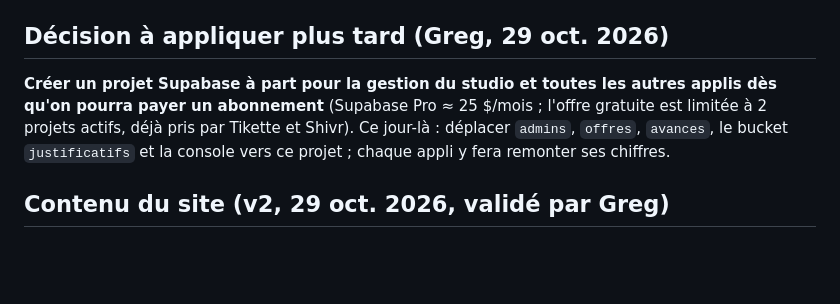
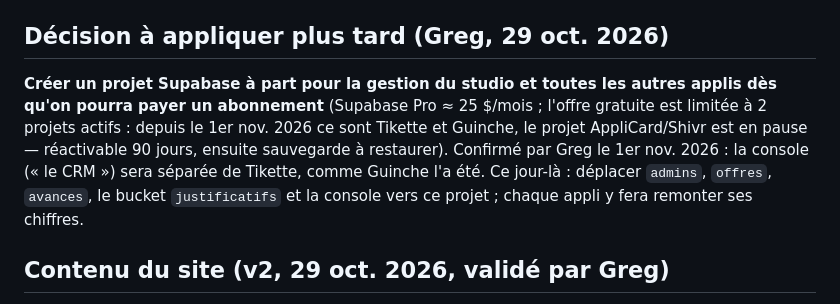
Before and after one commit to Yoobabab/EggNotFoundGestion, a Markdown page: CLAUDE.md, the part around the change. GitHub-like rendering; blank space fills up the shorter version.

Commit message:
Note : console à séparer de Tikette, AppliCard en pause, Guinche a son projet
Co-Authored-By: Claude Opus 5.5 <noreply@anthropic.com>
Claude-Session: https://claude.ai/code/session_014kyQ3rwU95VCZ3Jc6fWv1Q

```diff
--- a/CLAUDE.md
+++ b/CLAUDE.md
@@ -10,7 +10,7 @@ Site réservé à Greg et Yvan (studio Egg Not Found, 50/50) : chiffres de toute
 
 ## Décision à appliquer plus tard (Greg, 29 oct. 2026)
 
-**Créer un projet Supabase à part pour la gestion du studio et toutes les autres applis dès qu'on pourra payer un abonnement** (Supabase Pro ≈ 25 $/mois ; l'offre gratuite est limitée à 2 projets actifs, déjà pris par Tikette et Shivr). Ce jour-là : déplacer `admins`, `offres`, `avances`, le bucket `justificatifs` et la console vers ce projet ; chaque appli y fera remonter ses chiffres.
+**Créer un projet Supabase à part pour la gestion du studio et toutes les autres applis dès qu'on pourra payer un abonnement** (Supabase Pro ≈ 25 $/mois ; l'offre gratuite est limitée à 2 projets actifs : depuis le 1er nov. 2026 ce sont Tikette et Guinche, le projet AppliCard/Shivr est en pause — réactivable 90 jours, ensuite sauvegarde à restaurer). Confirmé par Greg le 1er nov. 2026 : la console (« le CRM ») sera séparée de Tikette, comme Guinche l'a été. Ce jour-là : déplacer `admins`, `offres`, `avances`, le bucket `justificatifs` et la console vers ce projet ; chaque appli y fera remonter ses chiffres.
 
 ## Contenu du site (v2, 29 oct. 2026, validé par Greg)
 
```
